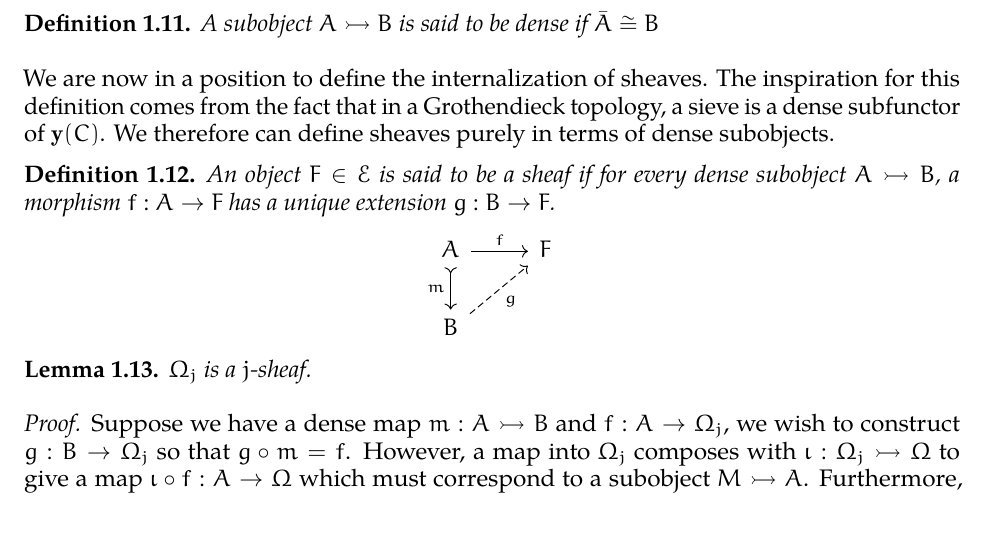
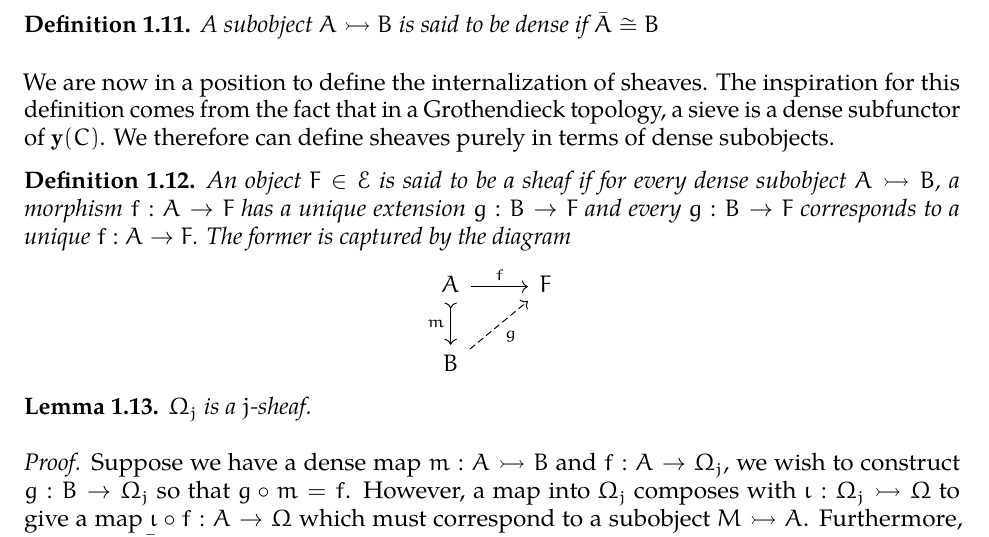
Before and after one commit to jozefg/independence-of-the-continuum-hypothesis, a LaTeX paper (main.tex, which reads background.tex): part of page 4 of 17 before the commit and part of page 4 of 18 after it, cut so that both start at the same text. Compiled offline with pdfLaTeX.

Commit message:
Tweaked definition of a sheaf slightly

```diff
--- a/background.tex
+++ b/background.tex
@@ -213,7 +213,8 @@ subobjects.
 \begin{defn}\label{defn:background:sheaves}
   An object $F \in \Etop$ is said to be a sheaf if for every dense
   subobject $A \mono B$, a morphism $f : A \to F$ has a unique
-  extension $g : B \to F$.
+  extension $g : B \to F$ and every $g : B \to F$ corresponds to a
+  unique $f : A \to F$. The former is captured by the diagram
   \[
     \begin{tikzcd}
       A \ar[d, rightarrowtail, swap, "m"] \ar[r, "f"] & F\\
```
Also changed, not shown: main.pdf.
